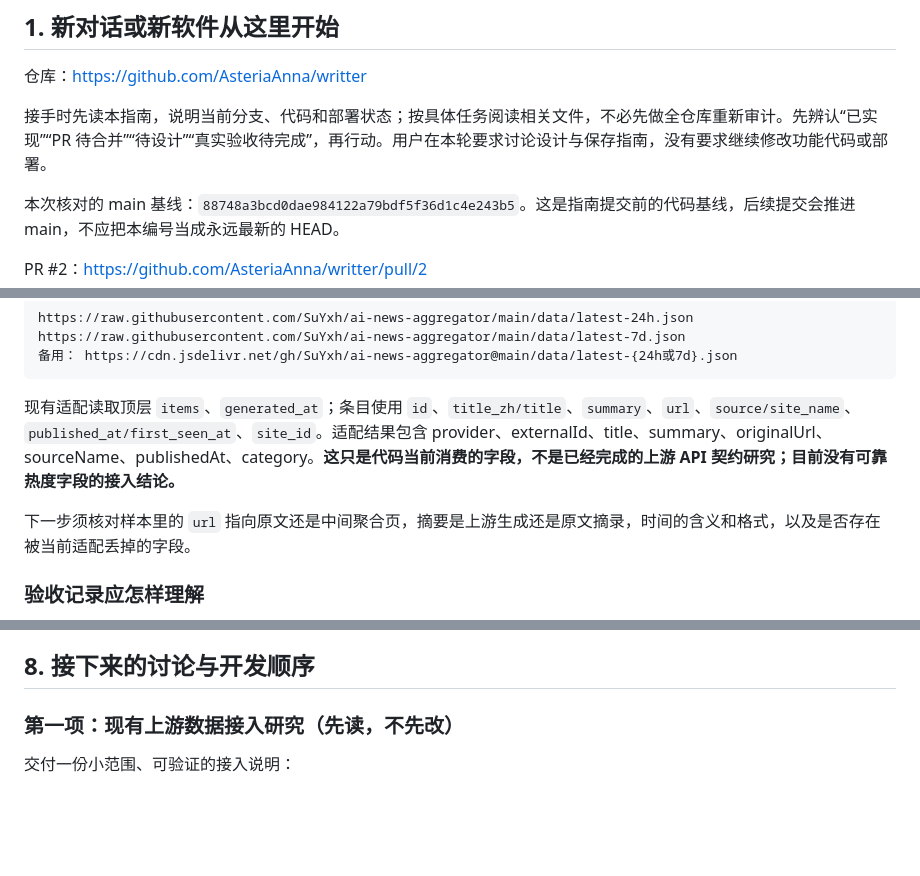
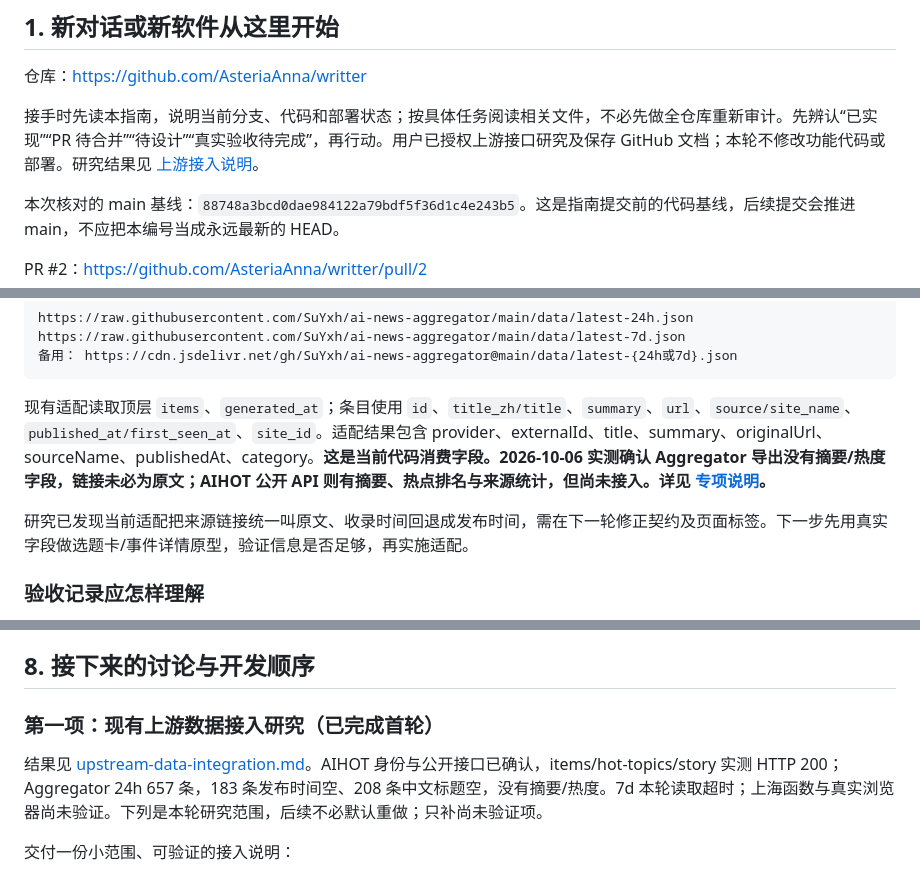
Before and after one commit to AsteriaAnna/writter, a Markdown page: docs/development-guide.md, 3 parts joined by grey strips. Rendered like a GitHub page; blank space fills up the shorter version.

Commit message:
docs: verify upstream news APIs and map discovery experience

````diff
--- a/docs/development-guide.md
+++ b/docs/development-guide.md
@@ -6,7 +6,7 @@
 
 仓库：https://github.com/AsteriaAnna/writter
 
-接手时先读本指南，说明当前分支、代码和部署状态；按具体任务阅读相关文件，不必先做全仓库重新审计。先辨认“已实现”“PR 待合并”“待设计”“真实验收待完成”，再行动。用户在本轮要求讨论设计与保存指南，没有要求继续修改功能代码或部署。
+接手时先读本指南，说明当前分支、代码和部署状态；按具体任务阅读相关文件，不必先做全仓库重新审计。先辨认“已实现”“PR 待合并”“待设计”“真实验收待完成”，再行动。用户已授权上游接口研究及保存 GitHub 文档；本轮不修改功能代码或部署。研究结果见 [上游接入说明](upstream-data-integration.md)。
 
 本次核对的 main 基线：`88748a3bcd0dae984122a79bdf5f36d1c4e243b5`。这是指南提交前的代码基线，后续提交会推进 main，不应把本编号当成永远最新的 HEAD。
 
@@ -130,9 +130,9 @@ https://raw.githubusercontent.com/SuYxh/ai-news-aggregator/main/data/latest-7d.j
 备用： https://cdn.jsdelivr.net/gh/SuYxh/ai-news-aggregator@main/data/latest-{24h或7d}.json
 ```
 
-现有适配读取顶层 `items`、`generated_at`；条目使用 `id`、`title_zh/title`、`summary`、`url`、`source/site_name`、`published_at/first_seen_at`、`site_id`。适配结果包含 provider、externalId、title、summary、originalUrl、sourceName、publishedAt、category。**这只是代码当前消费的字段，不是已经完成的上游 API 契约研究；目前没有可靠热度字段的接入结论。**
+现有适配读取顶层 `items`、`generated_at`；条目使用 `id`、`title_zh/title`、`summary`、`url`、`source/site_name`、`published_at/first_seen_at`、`site_id`。适配结果包含 provider、externalId、title、summary、originalUrl、sourceName、publishedAt、category。**这是当前代码消费字段。2026-10-06 实测确认 Aggregator 导出没有摘要/热度字段，链接未必为原文；AIHOT 公开 API 则有摘要、热点排名与来源统计，但尚未接入。详见 [专项说明](upstream-data-integration.md)。**
 
-下一步须核对样本里的 `url` 指向原文还是中间聚合页，摘要是上游生成还是原文摘录，时间的含义和格式，以及是否存在被当前适配丢掉的字段。
+研究已发现当前适配把来源链接统一叫原文、收录时间回退成发布时间，需在下一轮修正契约及页面标签。下一步先用真实字段做选题卡/事件详情原型，验证信息是否足够，再实施适配。
 
 ### 验收记录应怎样理解
 
@@ -176,7 +176,9 @@ main 的记录：32 项测试通过，历史真实模型/接口流程曾跑通
 
 ## 8. 接下来的讨论与开发顺序
 
-### 第一项：现有上游数据接入研究（先读，不先改）
+### 第一项：现有上游数据接入研究（已完成首轮）
+
+结果见 [upstream-data-integration.md](upstream-data-integration.md)。AIHOT 身份与公开接口已确认，items/hot-topics/story 实测 HTTP 200；Aggregator 24h 657 条，183 条发布时间空、208 条中文标题空，没有摘要/热度。7d 本轮读取超时；上海函数与真实浏览器尚未验证。下列是本轮研究范围，后续不必默认重做；只补尚未验证项。
 
 交付一份小范围、可验证的接入说明：
 
````
Also changed, not shown: other parts of docs/development-guide.md (+2 -0 lines), docs/upstream-data-integration.md (added, +107 -0 lines).
